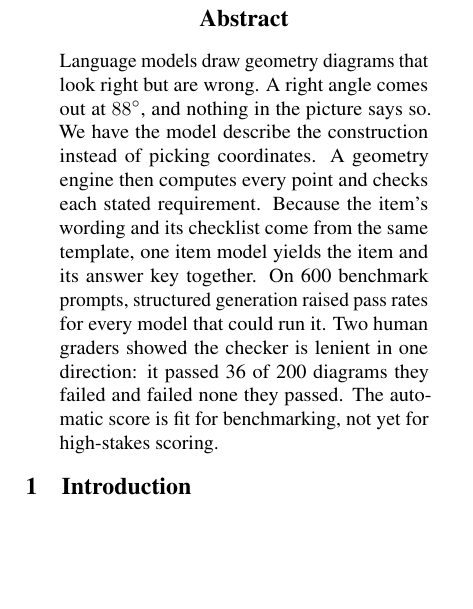
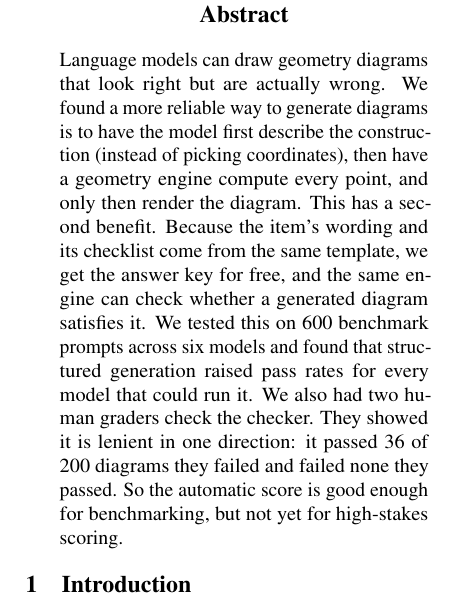
Before and after one commit to RenaissancePhilanthropy/geometry-diagram-generator, a LaTeX paper (paper-ncme/main.tex, which reads paper-ncme/abstract.tex): part of one column of page 1 of 7, cut so that both start at the same text, the shorter picture padded with empty space. Compiled offline with pdfLaTeX.

Commit message:
NCME paper: abstract in Mei's voice (first person, process in order)
Co-Authored-By: Claude Fable 5.1 <noreply@anthropic.com>
Claude-Session: https://claude.ai/code/session_016LAZ5UGFEoRFZ3Et3c8r13

```diff
--- a/paper-ncme/abstract.tex
+++ b/paper-ncme/abstract.tex
@@ -1,12 +1,15 @@
 \begin{abstract}
-Language models draw geometry diagrams that look right but are wrong. A right
-angle comes out at $88^\circ$, and nothing in the picture says so. We have the
-model describe the construction instead of picking coordinates. A geometry
-engine then computes every point and checks each stated requirement. Because
-the item's wording and its checklist come from the same template, one item
-model yields the item and its answer key together. On 600 benchmark prompts,
-structured generation raised pass rates for every model that could run it. Two
-human graders showed the checker is lenient in one direction: it passed 36 of
-200 diagrams they failed and failed none they passed. The automatic score is
-fit for benchmarking, not yet for high-stakes scoring.
+Language models can draw geometry diagrams that look right but are actually
+wrong. We found a more reliable way to generate diagrams is to have the model
+first describe the construction (instead of picking coordinates), then have a
+geometry engine compute every point, and only then render the diagram. This
+has a second benefit. Because the item's wording and its checklist come from
+the same template, we get the answer key for free, and the same engine can
+check whether a generated diagram satisfies it. We tested this on 600
+benchmark prompts across six models and found that structured generation
+raised pass rates for every model that could run it. We also had two human
+graders check the checker. They showed it is lenient in one direction: it
+passed 36 of 200 diagrams they failed and failed none they passed. So the
+automatic score is good enough for benchmarking, but not yet for high-stakes
+scoring.
 \end{abstract}
```
